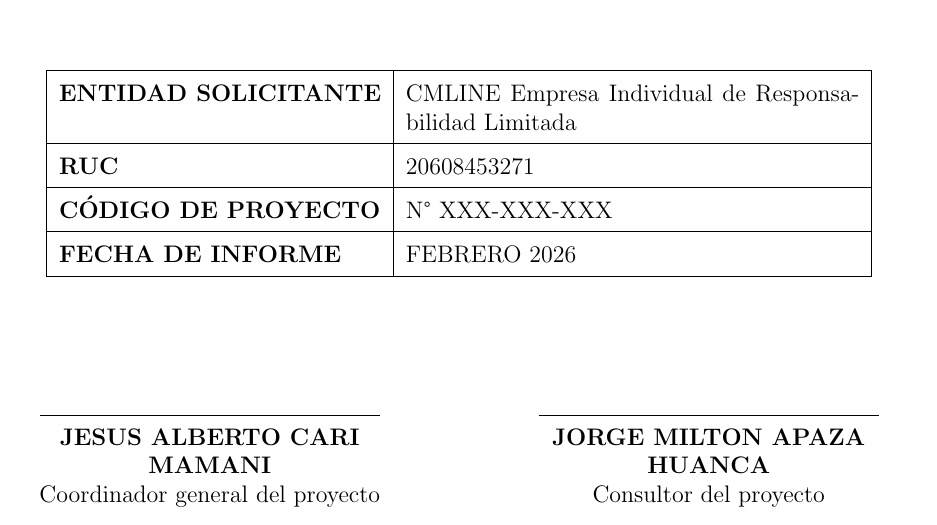
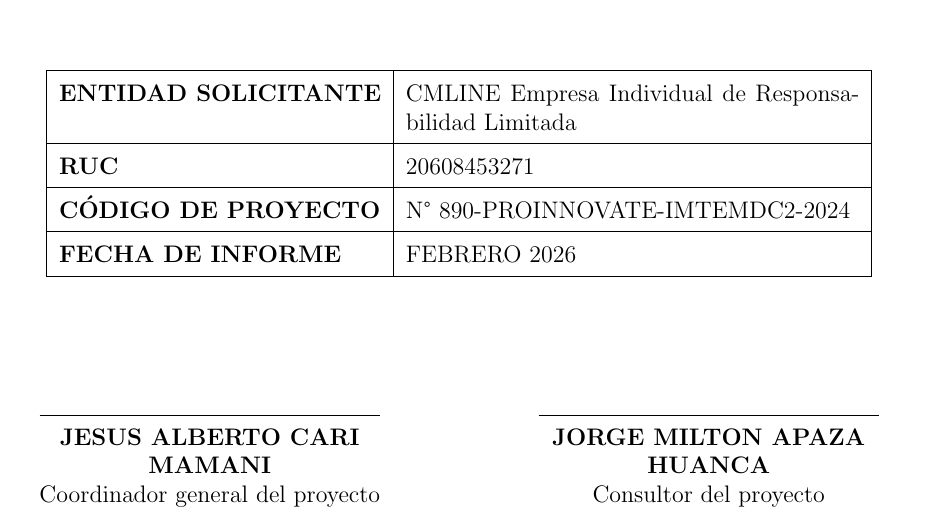
Before and after one commit to rogerinfas/project-reports, a LaTeX document (CMLINE/InformeImplementacionCMLineEIRL/main.tex, which reads CMLINE/InformeImplementacionCMLineEIRL/sections/caratula.tex): part of page 1 of 21, cut so that both start at the same text. Compiled offline with pdfLaTeX.

Commit message:
Update project code in cover page of implementation report
- Changed the project code from placeholder "N° XXX-XXX-XXX" to the specific code "N° 890-PROINNOVATE-IMTEMDC2-2024" in the cover section of the report.
- Ensured accurate representation of project details in the documentation.

```diff
--- a/CMLINE/InformeImplementacionCMLineEIRL/sections/caratula.tex
+++ b/CMLINE/InformeImplementacionCMLineEIRL/sections/caratula.tex
@@ -27,7 +27,7 @@
         \hline
         \textbf{ENTIDAD SOLICITANTE} & CMLINE Empresa Individual de Responsabilidad Limitada \\ \hline
         \textbf{RUC} & 20608453271 \\ \hline
-        \textbf{CÓDIGO DE PROYECTO} & N° XXX-XXX-XXX \\ \hline
+        \textbf{CÓDIGO DE PROYECTO} & N° 890-PROINNOVATE-IMTEMDC2-2024 \\ \hline
         \textbf{FECHA DE INFORME} & FEBRERO 2026 \\ \hline
     \end{tabular}
 
```
